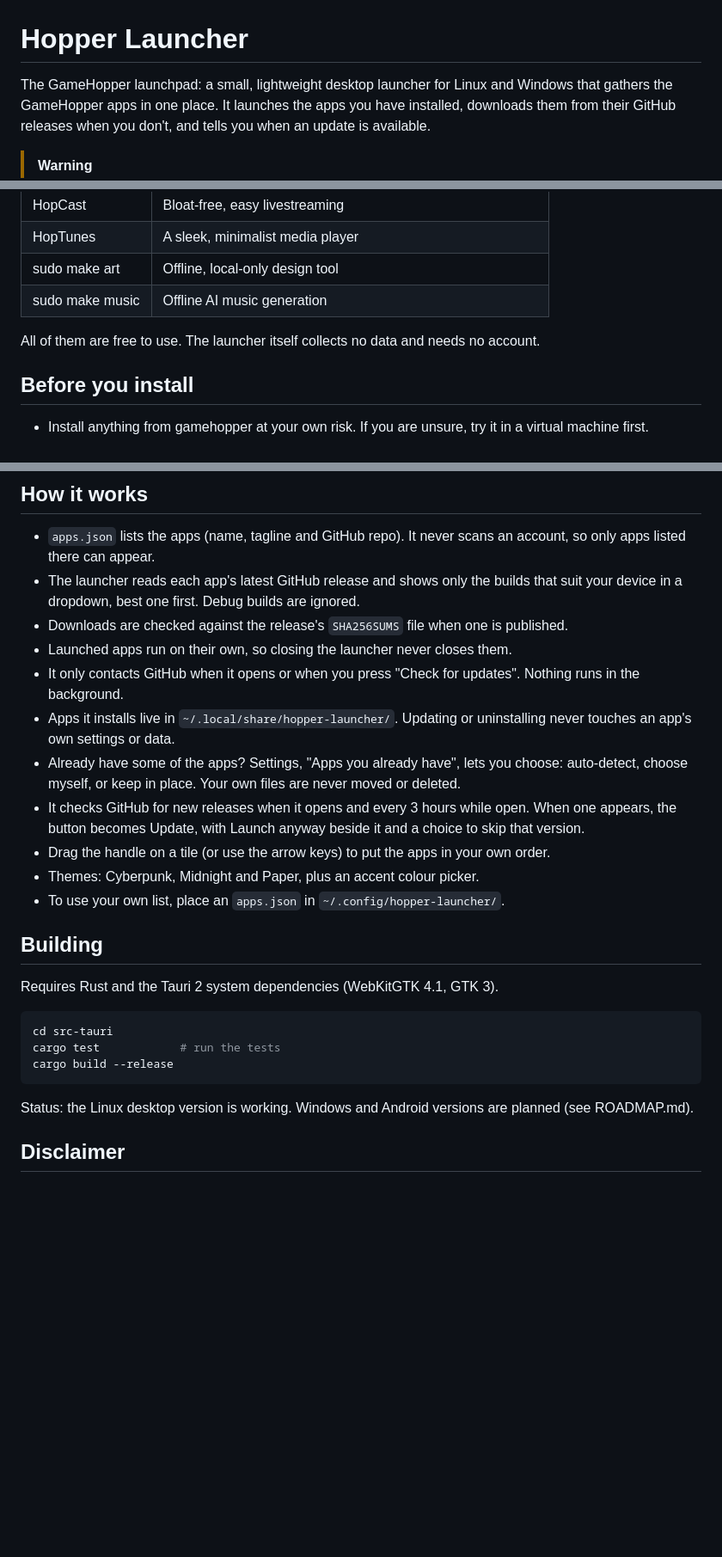
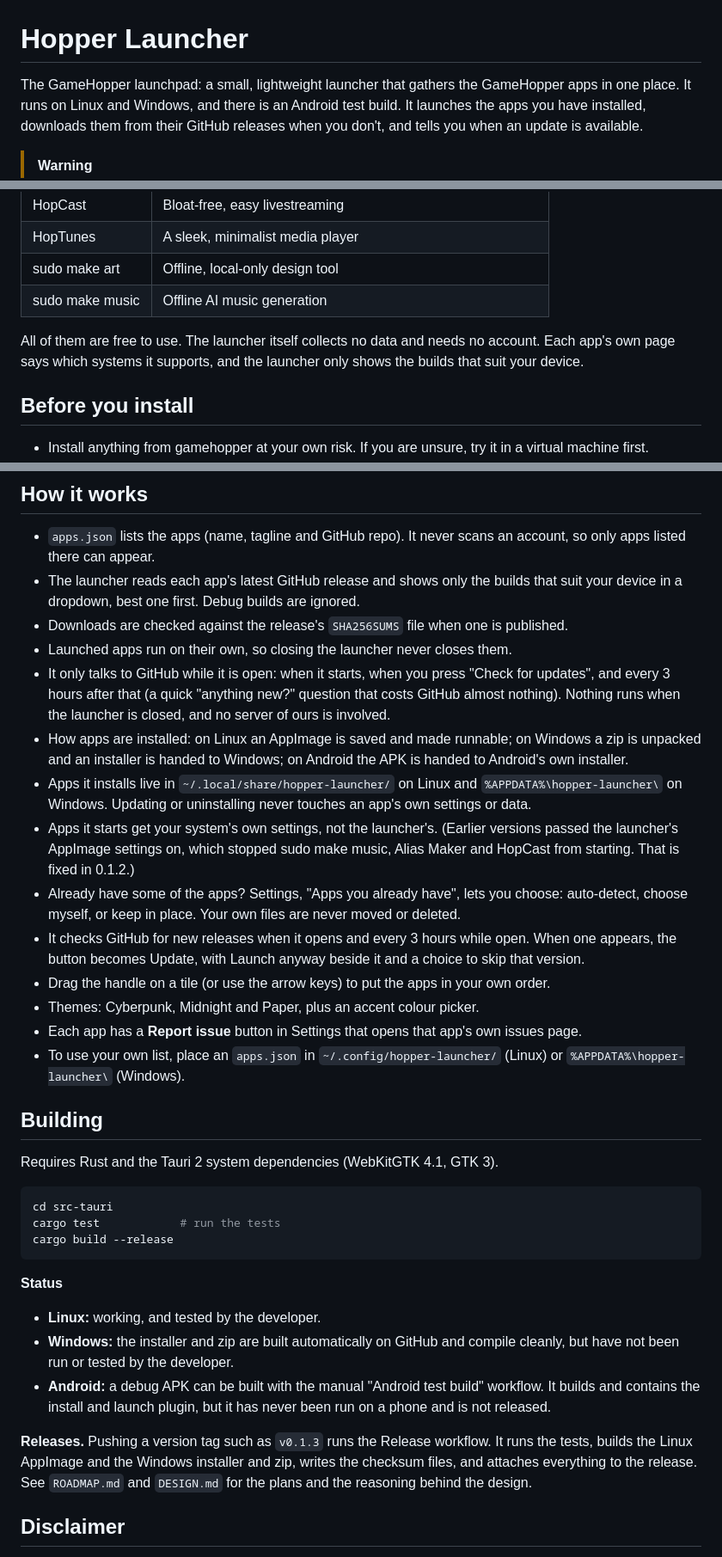
Before and after one commit to theStyleWithin/hopper-launcher, a Markdown page: README.md, 3 parts joined by grey strips. Shown at 86% size. Drawn GitHub-style; blank space fills up the shorter version.

Commit message:
README: bring it up to date (download section, update checks, Windows and Android status, environment fix)
Co-Authored-By: Claude Sonnet 5.5 <noreply@anthropic.com>
Claude-Session: https://claude.ai/code/session_01Rf7yLmMBHw5t9LnPjK5sZB

````diff
--- a/README.md
+++ b/README.md
@@ -1,9 +1,9 @@
 # Hopper Launcher
 
-The GameHopper launchpad: a small, lightweight desktop launcher for Linux and Windows that
-gathers the GameHopper apps in one place. It launches the apps you have
-installed, downloads them from their GitHub releases when you don't, and tells
-you when an update is available.
+The GameHopper launchpad: a small, lightweight launcher that gathers the GameHopper apps in
+one place. It runs on Linux and Windows, and there is an Android test build. It launches the apps
+you have installed, downloads them from their GitHub releases when you don't, and tells you when an
+update is available.
 
 > [!WARNING]
 > **Tested on Linux only, for now.** The developer has tested these apps on Linux only. On Linux,
@@ -48,7 +63,8 @@ These pictures use sample data. The versions and installs shown are made up for
 | sudo make art | Offline, local-only design tool |
 | sudo make music | Offline AI music generation |
 
-All of them are free to use. The launcher itself collects no data and needs no account.
+All of them are free to use. The launcher itself collects no data and needs no account. Each app's own
+page says which systems it supports, and the launcher only shows the builds that suit your device.
 
 ## Before you install
 
@@ -65,10 +81,16 @@ All of them are free to use. The launcher itself collects no data and needs no a
   that suit your device in a dropdown, best one first. Debug builds are ignored.
 - Downloads are checked against the release's `SHA256SUMS` file when one is published.
 - Launched apps run on their own, so closing the launcher never closes them.
-- It only contacts GitHub when it opens or when you press "Check for updates".
-  Nothing runs in the background.
-- Apps it installs live in `~/.local/share/hopper-launcher/`. Updating or
-  uninstalling never touches an app's own settings or data.
+- It only talks to GitHub while it is open: when it starts, when you press "Check for updates",
+  and every 3 hours after that (a quick "anything new?" question that costs GitHub almost nothing).
+  Nothing runs when the launcher is closed, and no server of ours is involved.
+- How apps are installed: on Linux an AppImage is saved and made runnable; on Windows a zip is unpacked
+  and an installer is handed to Windows; on Android the APK is handed to Android's own installer.
+- Apps it installs live in `~/.local/share/hopper-launcher/` on Linux and `%APPDATA%\hopper-launcher\`
+  on Windows. Updating or uninstalling never touches an app's own settings or data.
+- Apps it starts get your system's own settings, not the launcher's. (Earlier versions passed the
+  launcher's AppImage settings on, which stopped sudo make music, Alias Maker and HopCast from starting.
+  That is fixed in 0.1.2.)
 - Already have some of the apps? Settings, "Apps you already have", lets you
   choose: auto-detect, choose myself, or keep in place. Your own files are never
   moved or deleted.
@@ -76,7 +98,9 @@ All of them are free to use. The launcher itself collects no data and needs no a
   appears, the button becomes Update, with Launch anyway beside it and a choice to skip that version.
 - Drag the handle on a tile (or use the arrow keys) to put the apps in your own order.
 - Themes: Cyberpunk, Midnight and Paper, plus an accent colour picker.
-- To use your own list, place an `apps.json` in `~/.config/hopper-launcher/`.
+- Each app has a **Report issue** button in Settings that opens that app's own issues page.
+- To use your own list, place an `apps.json` in `~/.config/hopper-launcher/` (Linux) or
+  `%APPDATA%\hopper-launcher\` (Windows).
 
 ## Building
 
@@ -88,7 +112,16 @@ cargo test            # run the tests
 cargo build --release
 ```
 
-Status: the Linux desktop version is working. Windows and Android versions are planned (see ROADMAP.md).
+**Status**
+- **Linux:** working, and tested by the developer.
+- **Windows:** the installer and zip are built automatically on GitHub and compile cleanly, but have not
+  been run or tested by the developer.
+- **Android:** a debug APK can be built with the manual "Android test build" workflow. It builds and
+  contains the install and launch plugin, but it has never been run on a phone and is not released.
+
+**Releases.** Pushing a version tag such as `v0.1.3` runs the Release workflow. It runs the tests, builds
+the Linux AppImage and the Windows installer and zip, writes the checksum files, and attaches everything
+to the release. See `ROADMAP.md` and `DESIGN.md` for the plans and the reasoning behind the design.
 
 ## Disclaimer
 
````
Also changed, not shown: other parts of README.md (+16 -1 lines).
